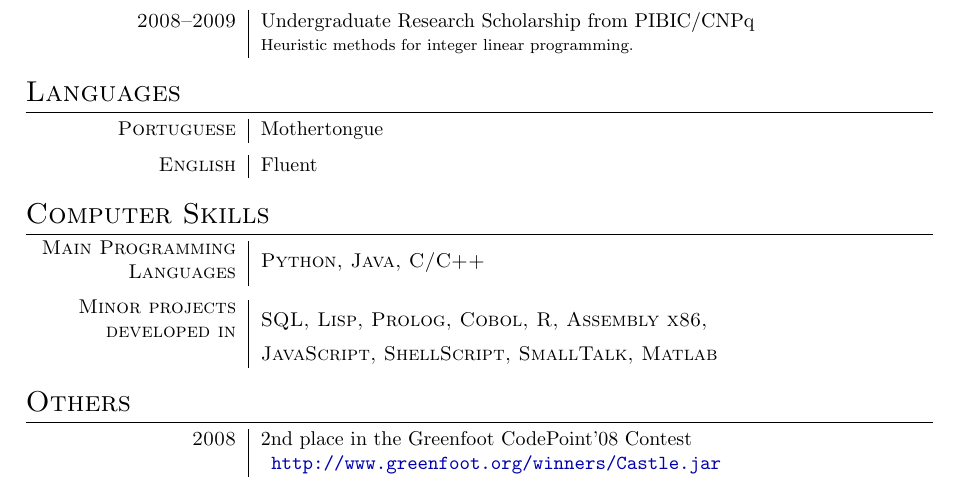
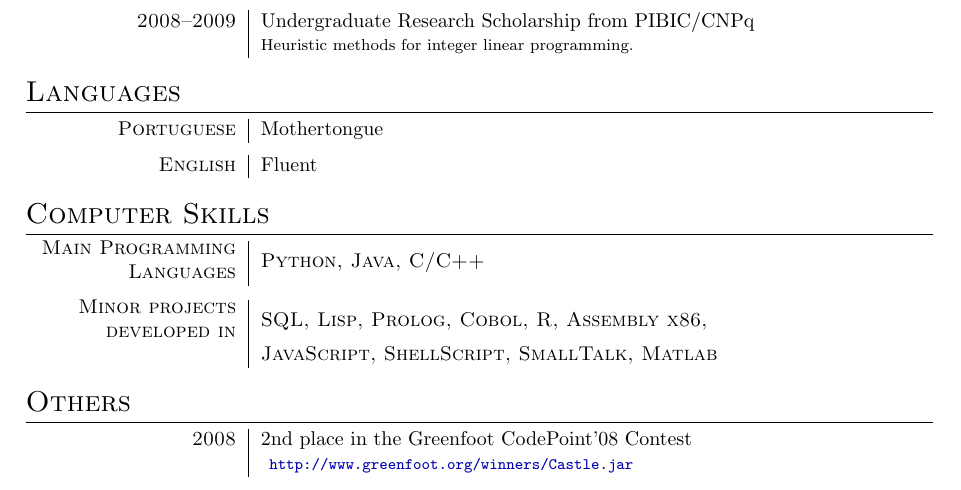
Before and after one commit to sbneto/tex_cv, a LaTeX CV (tex_cv.tex): part of page 2 of 2, cut so that both start at the same text. Compiled offline with pdfLaTeX.

Commit message:
some more details

```diff
--- a/tex_cv.tex
+++ b/tex_cv.tex
@@ -211,7 +211,7 @@ Minor projects developed in & SQL, Lisp, Prolog, Cobol, R, Assembly x86,\\
 
 \begin{tabularx}{\textwidth}{D|R}
 2008    & 2nd place in the Greenfoot CodePoint'08 Contest\\
-        & \url{http://www.greenfoot.org/winners/Castle.jar}\\
+        &\footnotesize \url{http://www.greenfoot.org/winners/Castle.jar}\\
 \end{tabularx}
 
 \end{document}
```
